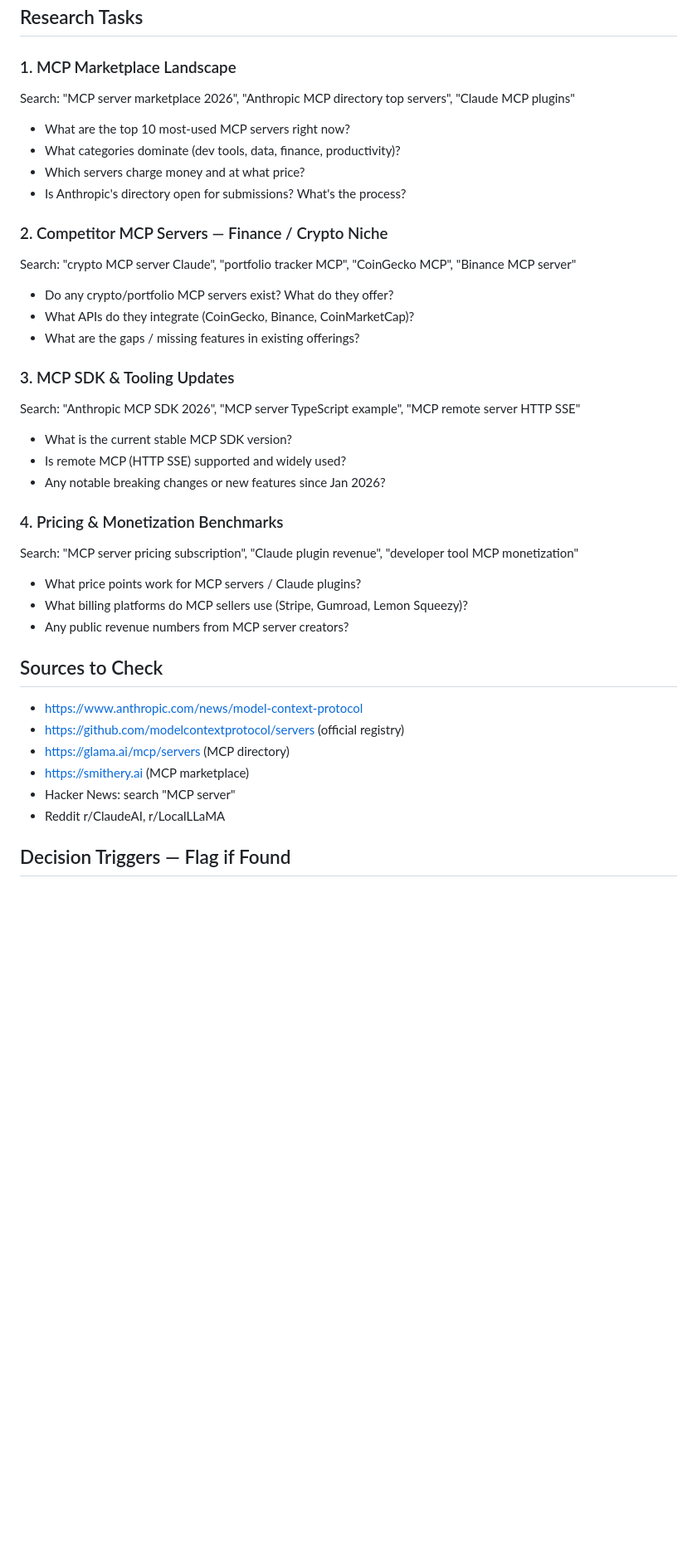
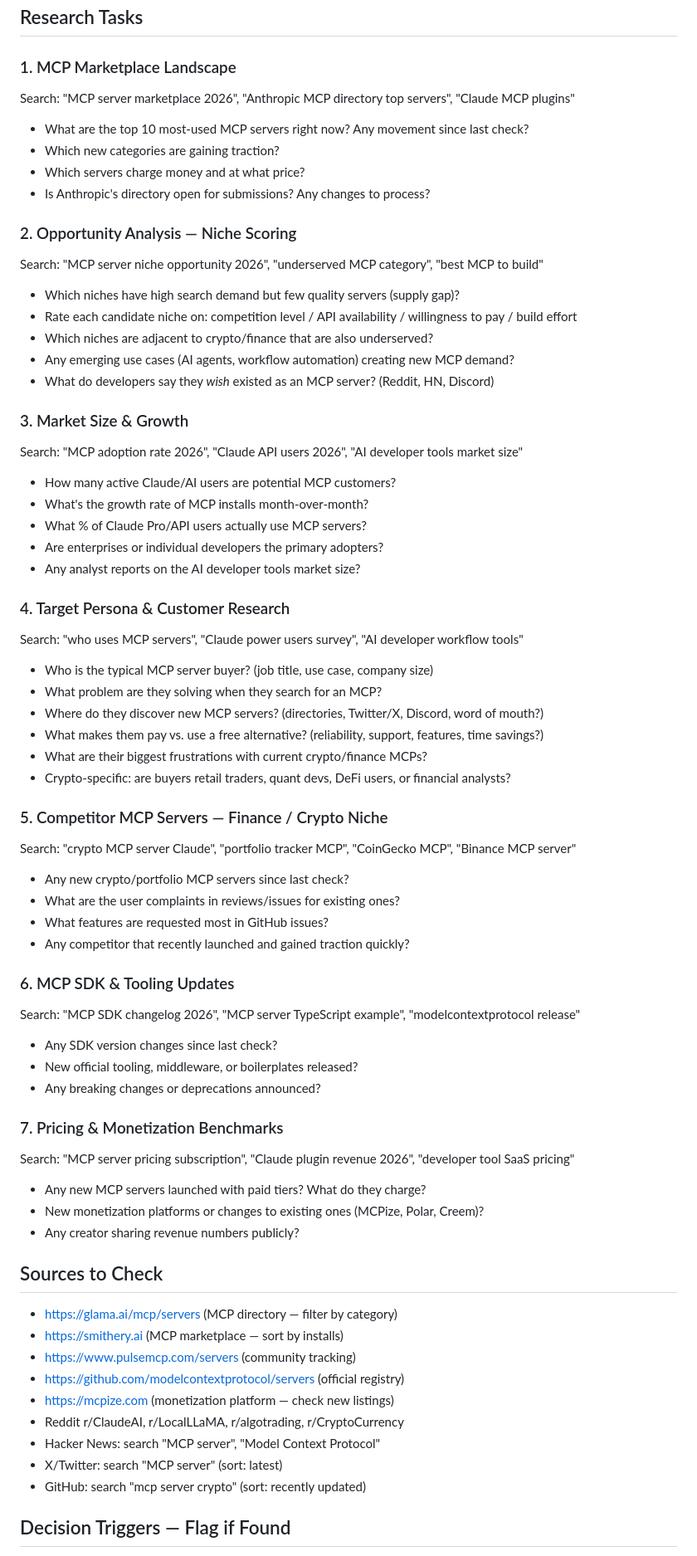
Before and after one commit to biggling/aiProjects, a Markdown page: mcp-apps/research/AGENT.md, the part around one of its changes. Shown at 83% size. Drawn GitHub-style; blank space fills up the shorter version.

Commit message:
feat(mcp-apps): add opportunity analysis, market size, and persona research tasks
- Add 3 new research sections: Opportunity Analysis, Market Size & Growth,
  Target Persona & Customer Research
- Expand competitor and pricing tasks with more specific questions
- Add Known Facts categories for new sections
- Broaden sources (X/Twitter, GitHub search, MCPize)

Co-Authored-By: Claude Sonnet 4.6 <noreply@anthropic.com>

```diff
--- a/mcp-apps/research/AGENT.md
+++ b/mcp-apps/research/AGENT.md
@@ -72,45 +78,65 @@ Target: $10-50/month subscriptions. First product: crypto portfolio tracker MCP.
 ## Research Tasks
 
 ### 1. MCP Marketplace Landscape
+Search: "MCP server marketplace 2026", "Anthropic MCP directory top servers", "Claude MCP plugins"
+- What are the top 10 most-used MCP servers right now? Any movement since last check?
+- Which new categories are gaining traction?
+- Which servers charge money and at what price?
+- Is Anthropic's directory open for submissions? Any changes to process?
 
-Search: "MCP server marketplace 2026", "Anthropic MCP directory top servers", "Claude MCP plugins"
+### 2. Opportunity Analysis — Niche Scoring
+Search: "MCP server niche opportunity 2026", "underserved MCP category", "best MCP to build"
+- Which niches have high search demand but few quality servers (supply gap)?
+- Rate each candidate niche on: competition level / API availability / willingness to pay / build effort
+- Which niches are adjacent to crypto/finance that are also underserved?
+- Any emerging use cases (AI agents, workflow automation) creating new MCP demand?
+- What do developers say they *wish* existed as an MCP server? (Reddit, HN, Discord)
 
-- What are the top 10 most-used MCP servers right now?
-- What categories dominate (dev tools, data, finance, productivity)?
-- Which servers charge money and at what price?
-- Is Anthropic's directory open for submissions? What's the process?
+### 3. Market Size & Growth
+Search: "MCP adoption rate 2026", "Claude API users 2026", "AI developer tools market size"
+- How many active Claude/AI users are potential MCP customers?
+- What's the growth rate of MCP installs month-over-month?
+- What % of Claude Pro/API users actually use MCP servers?
+- Are enterprises or individual developers the primary adopters?
+- Any analyst reports on the AI developer tools market size?
 
-### 2. Competitor MCP Servers — Finance / Crypto Niche
+### 4. Target Persona & Customer Research
+Search: "who uses MCP servers", "Claude power users survey", "AI developer workflow tools"
+- Who is the typical MCP server buyer? (job title, use case, company size)
+- What problem are they solving when they search for an MCP?
+- Where do they discover new MCP servers? (directories, Twitter/X, Discord, word of mouth?)
+- What makes them pay vs. use a free alternative? (reliability, support, features, time savings?)
+- What are their biggest frustrations with current crypto/finance MCPs?
+- Crypto-specific: are buyers retail traders, quant devs, DeFi users, or financial analysts?
 
+### 5. Competitor MCP Servers — Finance / Crypto Niche
 Search: "crypto MCP server Claude", "portfolio tracker MCP", "CoinGecko MCP", "Binance MCP server"
+- Any new crypto/portfolio MCP servers since last check?
+- What are the user complaints in reviews/issues for existing ones?
+- What features are requested most in GitHub issues?
+- Any competitor that recently launched and gained traction quickly?
 
-- Do any crypto/portfolio MCP servers exist? What do they offer?
-- What APIs do they integrate (CoinGecko, Binance, CoinMarketCap)?
-- What are the gaps / missing features in existing offerings?
+### 6. MCP SDK & Tooling Updates
+Search: "MCP SDK changelog 2026", "MCP server TypeScript example", "modelcontextprotocol release"
+- Any SDK version changes since last check?
+- New official tooling, middleware, or boilerplates released?
+- Any breaking changes or deprecations announced?
 
-### 3. MCP SDK & Tooling Updates
-
-Search: "Anthropic MCP SDK 2026", "MCP server TypeScript example", "MCP remote server HTTP SSE"
-
-- What is the current stable MCP SDK version?
-- Is remote MCP (HTTP SSE) supported and widely used?
-- Any notable breaking changes or new features since Jan 2026?
-
-### 4. Pricing & Monetization Benchmarks
-
-Search: "MCP server pricing subscription", "Claude plugin revenue", "developer tool MCP monetization"
-
-- What price points work for MCP servers / Claude plugins?
-- What billing platforms do MCP sellers use (Stripe, Gumroad, Lemon Squeezy)?
-- Any public revenue numbers from MCP server creators?
+### 7. Pricing & Monetization Benchmarks
+Search: "MCP server pricing subscription", "Claude plugin revenue 2026", "developer tool SaaS pricing"
+- Any new MCP servers launched with paid tiers? What do they charge?
+- New monetization platforms or changes to existing ones (MCPize, Polar, Creem)?
+- Any creator sharing revenue numbers publicly?
 
 ## Sources to Check
-
-- https://www.anthropic.com/news/model-context-protocol
+- https://glama.ai/mcp/servers (MCP directory — filter by category)
+- https://smithery.ai (MCP marketplace — sort by installs)
+- https://www.pulsemcp.com/servers (community tracking)
 - https://github.com/modelcontextprotocol/servers (official registry)
-- https://glama.ai/mcp/servers (MCP directory)
-- https://smithery.ai (MCP marketplace)
-- Hacker News: search "MCP server"
-- Reddit r/ClaudeAI, r/LocalLLaMA
+- https://mcpize.com (monetization platform — check new listings)
+- Reddit r/ClaudeAI, r/LocalLLaMA, r/algotrading, r/CryptoCurrency
+- Hacker News: search "MCP server", "Model Context Protocol"
+- X/Twitter: search "MCP server" (sort: latest)
+- GitHub: search "mcp server crypto" (sort: recently updated)
 
 ## Decision Triggers — Flag if Found
```
Also changed, not shown: other parts of mcp-apps/research/AGENT.md (+12 -5 lines).
